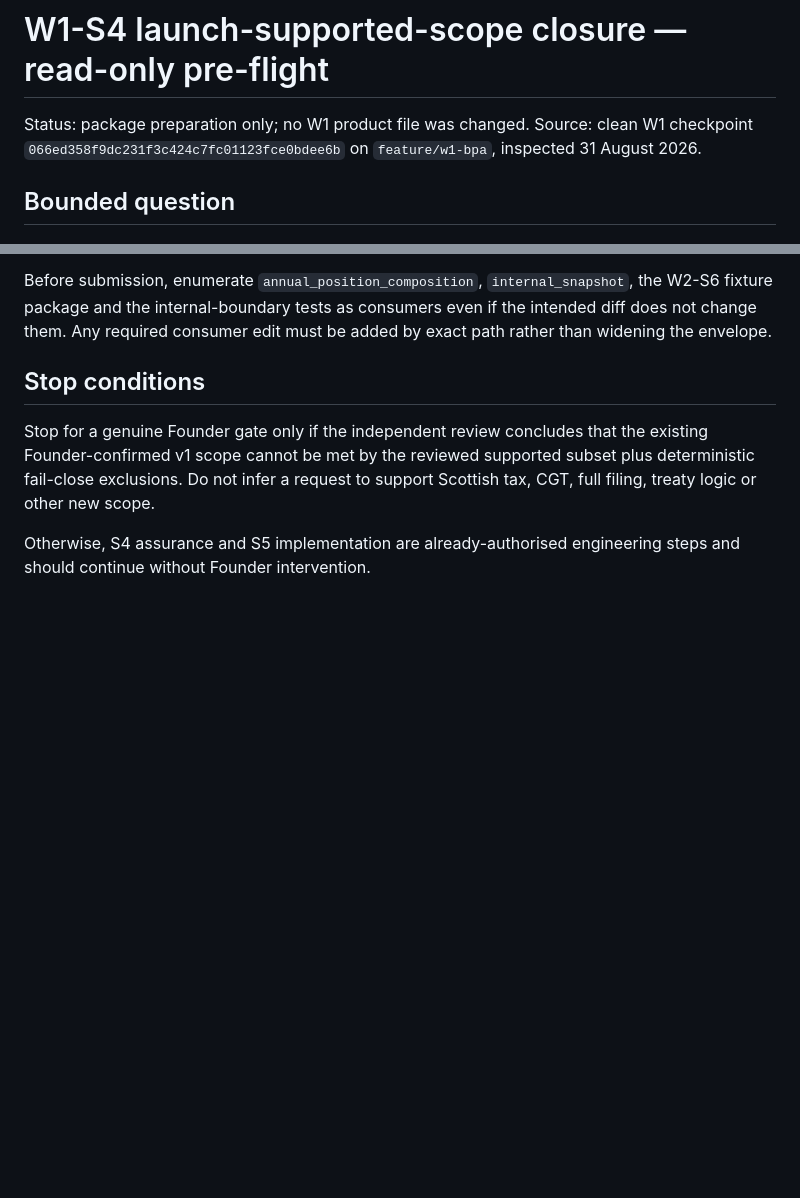
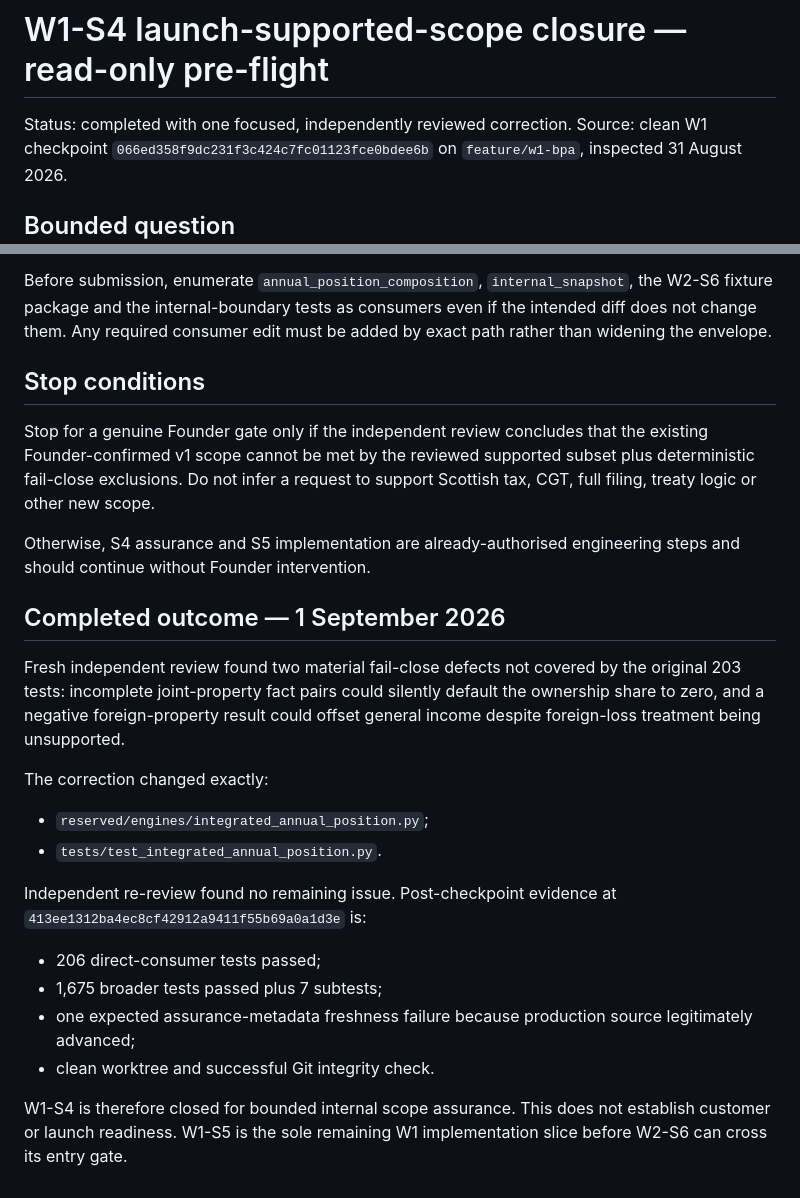
Before and after one commit to edwinabatenin-web/reserved, a Markdown page: docs/W1_S4_SCOPE_CLOSURE_PREFLIGHT.md, 2 parts joined by grey strips. Drawn GitHub-style; blank space fills up the shorter version.

Commit message:
Reconcile W1 scope closure checkpoint

```diff
--- a/docs/W1_S4_SCOPE_CLOSURE_PREFLIGHT.md
+++ b/docs/W1_S4_SCOPE_CLOSURE_PREFLIGHT.md
@@ -1,6 +1,6 @@
 # W1-S4 launch-supported-scope closure — read-only pre-flight
 
-Status: package preparation only; no W1 product file was changed.
+Status: completed with one focused, independently reviewed correction.
 Source: clean W1 checkpoint
 `066ed358f9dc231f3c424c7fc01123fce0bdee6b` on
 `feature/w1-bpa`, inspected 31 August 2026.
@@ -127,3 +127,28 @@ support Scottish tax, CGT, full filing, treaty logic or other new scope.
 
 Otherwise, S4 assurance and S5 implementation are already-authorised
 engineering steps and should continue without Founder intervention.
+
+## Completed outcome — 1 September 2026
+
+Fresh independent review found two material fail-close defects not covered by
+the original 203 tests: incomplete joint-property fact pairs could silently
+default the ownership share to zero, and a negative foreign-property result
+could offset general income despite foreign-loss treatment being unsupported.
+
+The correction changed exactly:
+
+- `reserved/engines/integrated_annual_position.py`;
+- `tests/test_integrated_annual_position.py`.
+
+Independent re-review found no remaining issue. Post-checkpoint evidence at
+`413ee1312ba4ec8cf42912a9411f55b69a0a1d3e` is:
+
+- 206 direct-consumer tests passed;
+- 1,675 broader tests passed plus 7 subtests;
+- one expected assurance-metadata freshness failure because production source
+  legitimately advanced;
+- clean worktree and successful Git integrity check.
+
+W1-S4 is therefore closed for bounded internal scope assurance. This does not
+establish customer or launch readiness. W1-S5 is the sole remaining W1
+implementation slice before W2-S6 can cross its entry gate.
```
Also changed, not shown: docs/W1_COMPLETION_MAP_SUPPORTING.md (+21 -23 lines).
